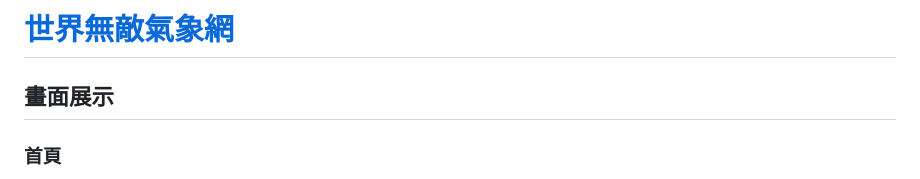
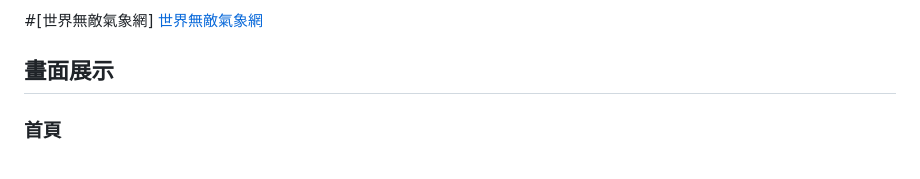
Before and after one commit to WuRocky/Wehelp-tenth-group, a Markdown page: README.md, the part around the change. GitHub-like rendering.

```diff
--- a/README.md
+++ b/README.md
@@ -1,4 +1,4 @@
-# <a href="[https://www.google.com/](https://wehelp-tenth-group.herokuapp.com/)" target="_blank">世界無敵氣象網</a>
+#[世界無敵氣象網] <a href="[https://www.google.com/](https://wehelp-tenth-group.herokuapp.com/)" target="_blank">世界無敵氣象網</a>
 ## 畫面展示
 ### 首頁
 <img src="https://user-images.githubusercontent.com/84265782/210944142-76a7125b-163f-4a0e-a128-134f5541e83b.png" alt="Cover" width="70%"/>
```
